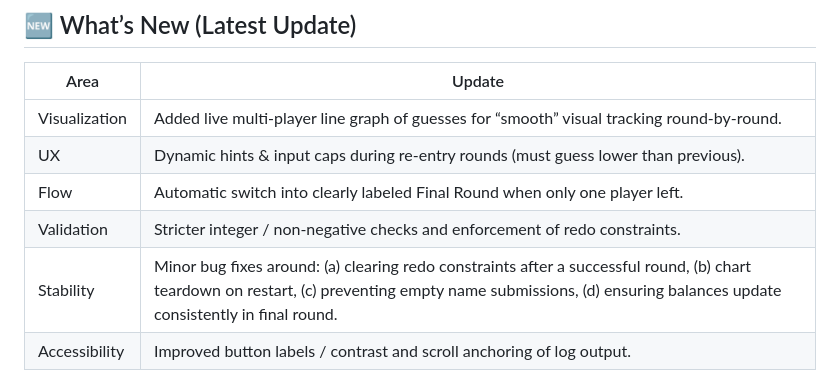
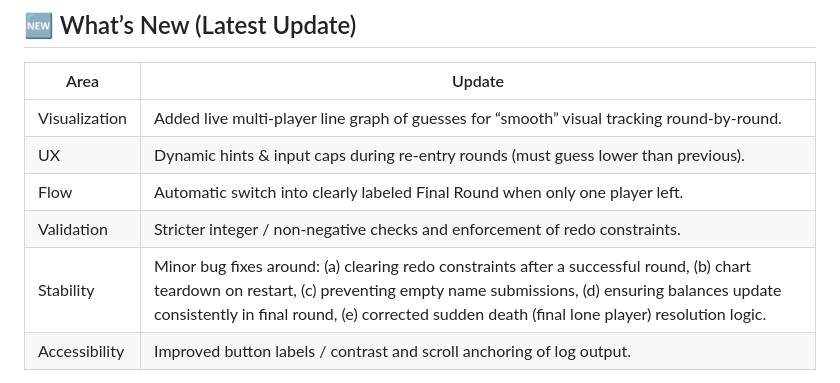
Before and after one commit to watashiaashishgurung/skyline-app, a Markdown page: README.md, the part around the change. Rendered like a GitHub page.

Commit message:
Documentation RREADME

```diff
--- a/README.md
+++ b/README.md
@@ -38,7 +38,7 @@ Skyline is a quick, local (offline) party / classroom game: each round every pla
 | UX | Dynamic hints & input caps during re‑entry rounds (must guess lower than previous). |
 | Flow | Automatic switch into clearly labeled Final Round when only one player left. |
 | Validation | Stricter integer / non‑negative checks and enforcement of redo constraints. |
-| Stability | Minor bug fixes around: (a) clearing redo constraints after a successful round, (b) chart teardown on restart, (c) preventing empty name submissions, (d) ensuring balances update consistently in final round. |
+| Stability | Minor bug fixes around: (a) clearing redo constraints after a successful round, (b) chart teardown on restart, (c) preventing empty name submissions, (d) ensuring balances update consistently in final round, (e) corrected sudden death (final lone player) resolution logic. |
 | Accessibility | Improved button labels / contrast and scroll anchoring of log output. |
 
 > Tip: If you want fully offline usage without network, download `index.html` and bundle a local copy of Chart.js; otherwise the CDN link is fine when cached.
```
